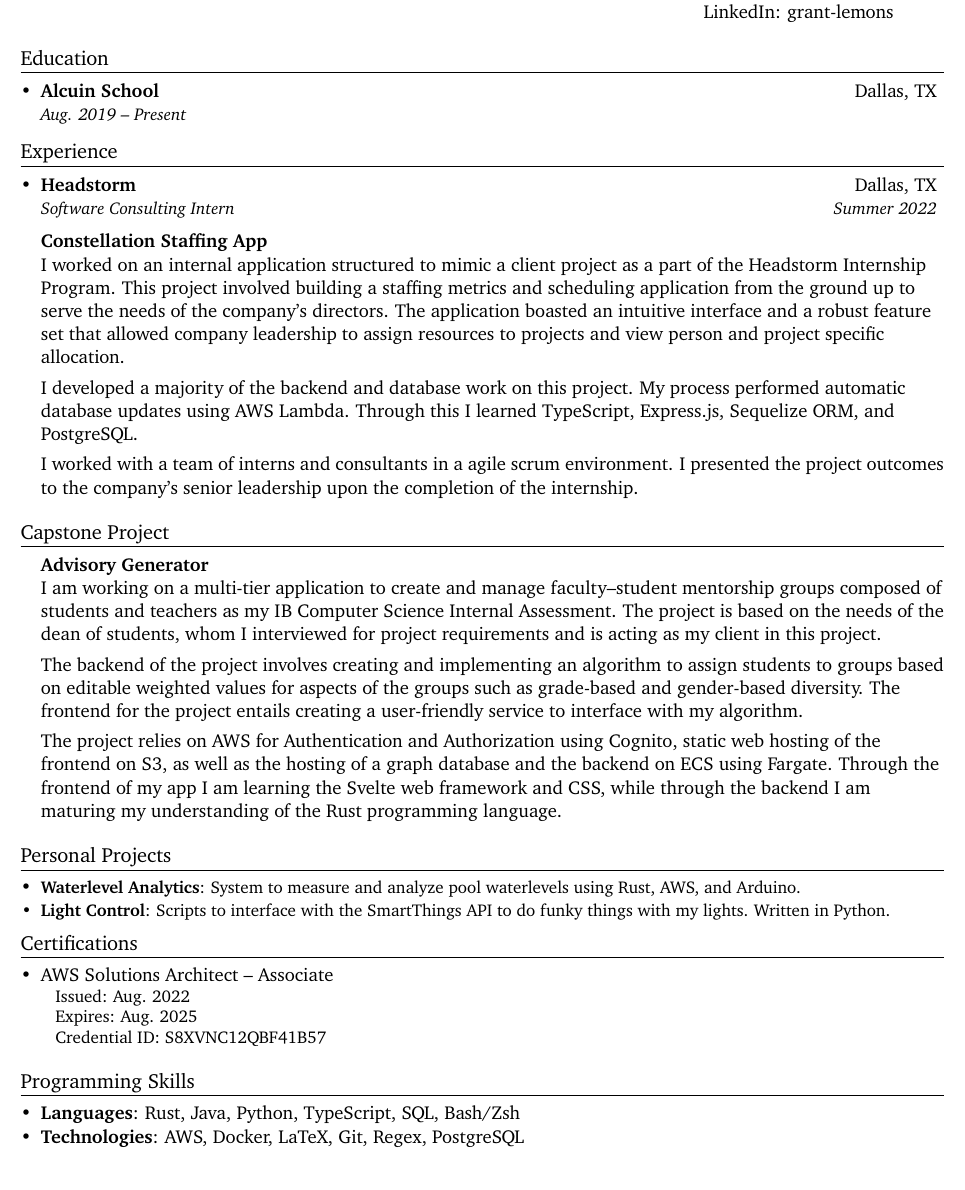
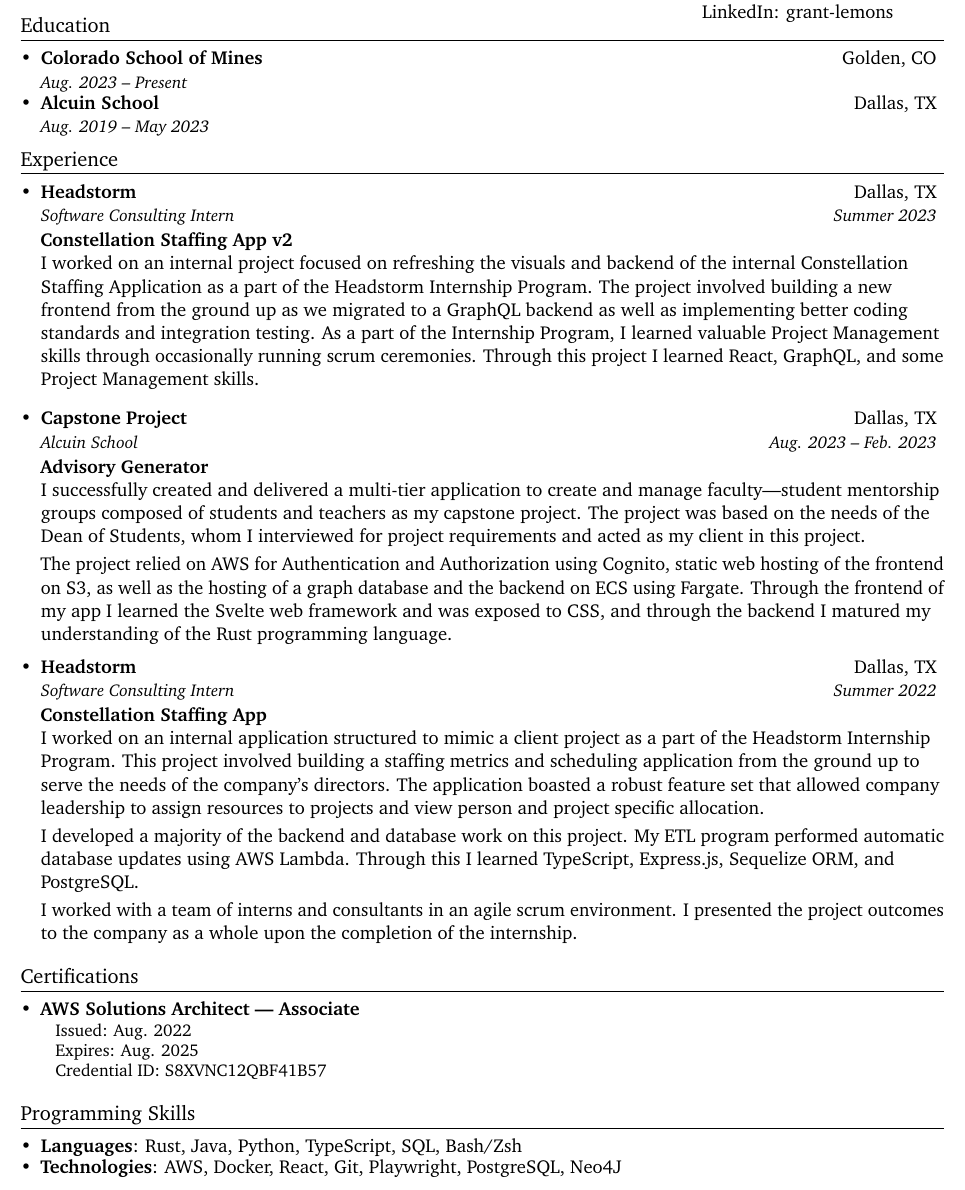
Before and after one commit to grantlemons/resume, a LaTeX CV (resume.tex): part of the page, cut so that both start at the same text. Compiled offline with pdfLaTeX.

Commit message:
update resume for career fair

```diff
--- a/resume.tex
+++ b/resume.tex
@@ -17,7 +17,13 @@
 \usepackage{fancyhdr}
 \usepackage[english]{babel}
 \usepackage{tabularx}
-\usepackage{XCharter}
+\usepackage{charter}
+
+\usepackage[utf8]{inputenc}
+\usepackage[T1]{fontenc}
+\usepackage{charter}
+\usepackage{microtype}
+% \usepackage{ragged2e}
 
 \pagestyle{fancy}
 \fancyhf{} % clear all header and footer fields
@@ -64,7 +70,7 @@
     \begin{tabular*}{0.97\textwidth}[t]{l@{\extracolsep{\fill}}r}
         \textbf{#1} & #2 \\
         \textit{\small#3} & \textit{\small #4} \\
-    \end{tabular*}\vspace{-5pt}
+    \end{tabular*}\vspace{-7pt}
 }
 
 \newcommand{\resumeSubSubheading}[2]{
@@ -90,14 +96,19 @@
                                         & Mobile: \href{tel:+2149806898}{(+1) 214-980-6898}                             \\
                                         & LinkedIn: \href{https://www.linkedin.com/in/grant-lemons/}{grant-lemons}      \\
 \end{tabular*}
+\vspace*{-.8cm}
 
 
 %-----------EDUCATION-----------------
 \section{Education}
     \resumeSubHeadingListStart
     \resumeSubheading
+        {Colorado School of Mines}{Golden, CO}
+        {Aug. 2023 -- Present}{}
+    \vspace{-.2cm}
+    \resumeSubheading
         {Alcuin School}{Dallas, TX}
-        {Aug. 2019 -- Present}{}
+        {Aug. 2019 -- May 2023}{}
     \resumeSubHeadingListEnd
 
 
@@ -106,46 +117,46 @@
     \resumeSubHeadingListStart
     \resumeSubheading
         {Headstorm}{Dallas, TX}
+        {Software Consulting Intern}{Summer 2023}\\
+        \vspace{0.3cm}
+
+        \textbf{Constellation Staffing App v2}\\
+        I worked on an internal project focused on refreshing the visuals and backend of the internal Constellation Staffing Application as a part of the Headstorm Internship Program.
+        The project involved building a new frontend from the ground up as we migrated to a GraphQL backend as well as implementing better coding standards and integration testing.
+        As a part of the Internship Program, I learned valuable Project Management skills through occasionally running scrum ceremonies.
+        Through this project I learned React, GraphQL, and some Project Management skills.
+        \vspace{0.1cm}
+    \resumeSubheading
+        {Capstone Project}{Dallas, TX}
+        {Alcuin School}{Aug. 2023 -- Feb. 2023}\\
+        \vspace{0.3cm}
+
+        \textbf{Advisory Generator}\\
+        I successfully created and delivered a multi-tier application to create and manage faculty---student mentorship groups composed of students and teachers as my capstone project.
+        The project was based on the needs of the Dean of Students, whom I interviewed for project requirements and acted as my client in this project.\\
+        \vspace{0.1cm}
+        The project relied on AWS for Authentication and Authorization using Cognito, static web hosting of the frontend on S3, as well as the hosting of a graph database and the backend on ECS using Fargate.
+        Through the frontend of my app I learned the Svelte web framework and was exposed to CSS, and through the backend I matured my understanding of the Rust programming language.\\
+        \vspace{0.1cm}
+    \resumeSubheading
+        {Headstorm}{Dallas, TX}
         {Software Consulting Intern}{Summer 2022}\\
-        \vspace{0.4cm}
+        \vspace{0.3cm}
 
         \textbf{Constellation Staffing App}\\
-        I worked on an internal application structured to mimic a client project as a part of the Headstorm Internship Program. This project involved building a staffing metrics and scheduling application from the ground up to serve the needs of the company's directors. The application boasted an intuitive interface and a robust feature set that allowed company leadership to assign resources to projects and view person and project specific allocation.\\
-        \vspace{0.15cm}
-        I developed a majority of the backend and database work on this project. My process performed automatic database updates using AWS Lambda. Through this I learned TypeScript, Express.js, Sequelize ORM, and PostgreSQL.\\
-        \vspace{0.15cm}
-        I worked with a team of interns and consultants in a agile scrum environment. I presented the project outcomes to the company's senior leadership upon the completion of the internship.\\
-    \resumeSubHeadingListEnd
-
-\section{Capstone Project}
-    \resumeSubHeadingListStart
-    \item[]{
-    \textbf{Advisory Generator}\\
-    I am working on a multi-tier application to create and manage faculty--student mentorship groups composed of students and teachers as my IB Computer Science Internal Assessment.
-    The project is based on the needs of the dean of students, whom I interviewed for project requirements and is acting as my client in this project.\\
-    \vspace{0.15cm}
-    The backend of the project involves creating and implementing an algorithm to assign students to groups based on editable weighted values for aspects of the groups such as grade-based and gender-based diversity.
-    The frontend for the project entails creating a user-friendly service to interface with my algorithm.\\
-    \vspace{0.15cm}
-    The project relies on AWS for Authentication and Authorization using Cognito, static web hosting of the frontend on S3, as well as the hosting of a graph database and the backend on ECS using Fargate.
-    Through the frontend of my app I am learning the Svelte web framework and CSS, while through the backend I am maturing my understanding of the Rust programming language.\\
-    }
-    \resumeSubHeadingListEnd
-
-%-----------PROJECTS-----------------
-\section{Personal Projects}
-    \resumeSubHeadingListStart
-        \resumeSubItem{Waterlevel Analytics}
-            {System to measure and analyze pool waterlevels using Rust, AWS, and Arduino.}
-        \resumeSubItem{Light Control}
-            {Scripts to interface with the SmartThings API to do funky things with my lights. Written in Python.}
+        I worked on an internal application structured to mimic a client project as a part of the Headstorm Internship Program. This project involved building a staffing metrics and scheduling application from the ground up to serve the needs of the company's directors. The application boasted a robust feature set that allowed company leadership to assign resources to projects and view person and project specific allocation.\\
+        \vspace{0.1cm}
+        I developed a majority of the backend and database work on this project. My ETL program performed automatic database updates using AWS Lambda. Through this I learned TypeScript, Express.js, Sequelize ORM, and PostgreSQL.\\
+        \vspace{0.1cm}
+        I worked with a team of interns and consultants in an agile scrum environment. I presented the project outcomes to the company as a whole upon the completion of the internship.\\
     \resumeSubHeadingListEnd
 
 
-    \section{Certifications}
+%-----------CERTIFICATIONS------------
+\section{Certifications}
     \resumeSubHeadingListStart
         \item{
-            AWS Solutions Architect -- Associate\\
+            \textbf{AWS Solutions Architect --- Associate}\\
             \hspace{.3cm}\small Issued: Aug. 2022\\
             \hspace{.3cm}\small Expires: Aug. 2025\\
             \hspace{.3cm}\small Credential ID: S8XVNC12QBF41B57\\
@@ -161,9 +172,7 @@
         }
         \vspace{-.3cm}
         \item{
-            \textbf{Technologies}{: AWS, Docker, LaTeX, Git, Regex, PostgreSQL}
+            \textbf{Technologies}{: AWS, Docker, React, Git, Playwright, PostgreSQL, Neo4J}
         }
     \resumeSubHeadingListEnd
-
-%-------------------------------------------
 \end{document}
```
